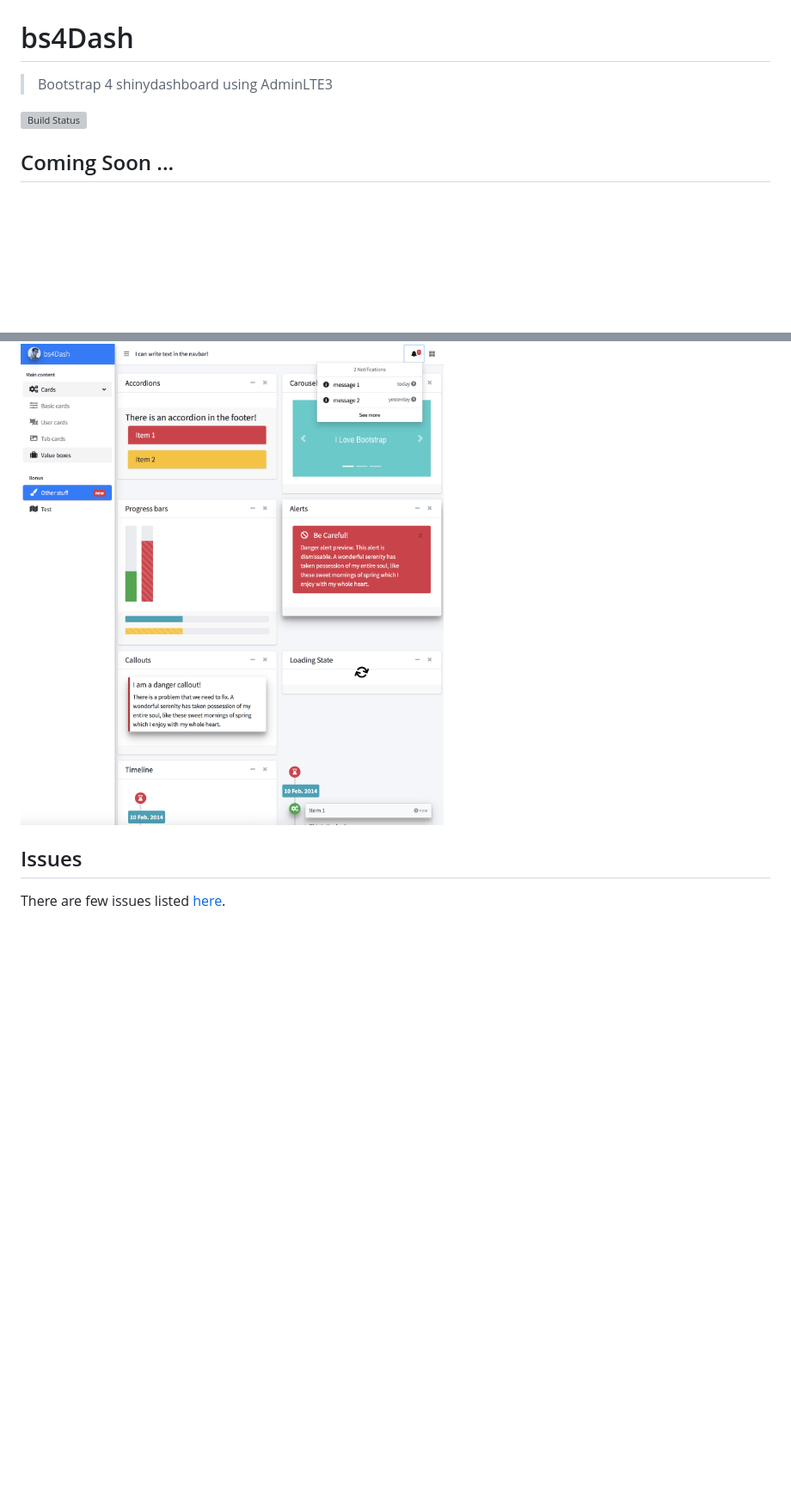
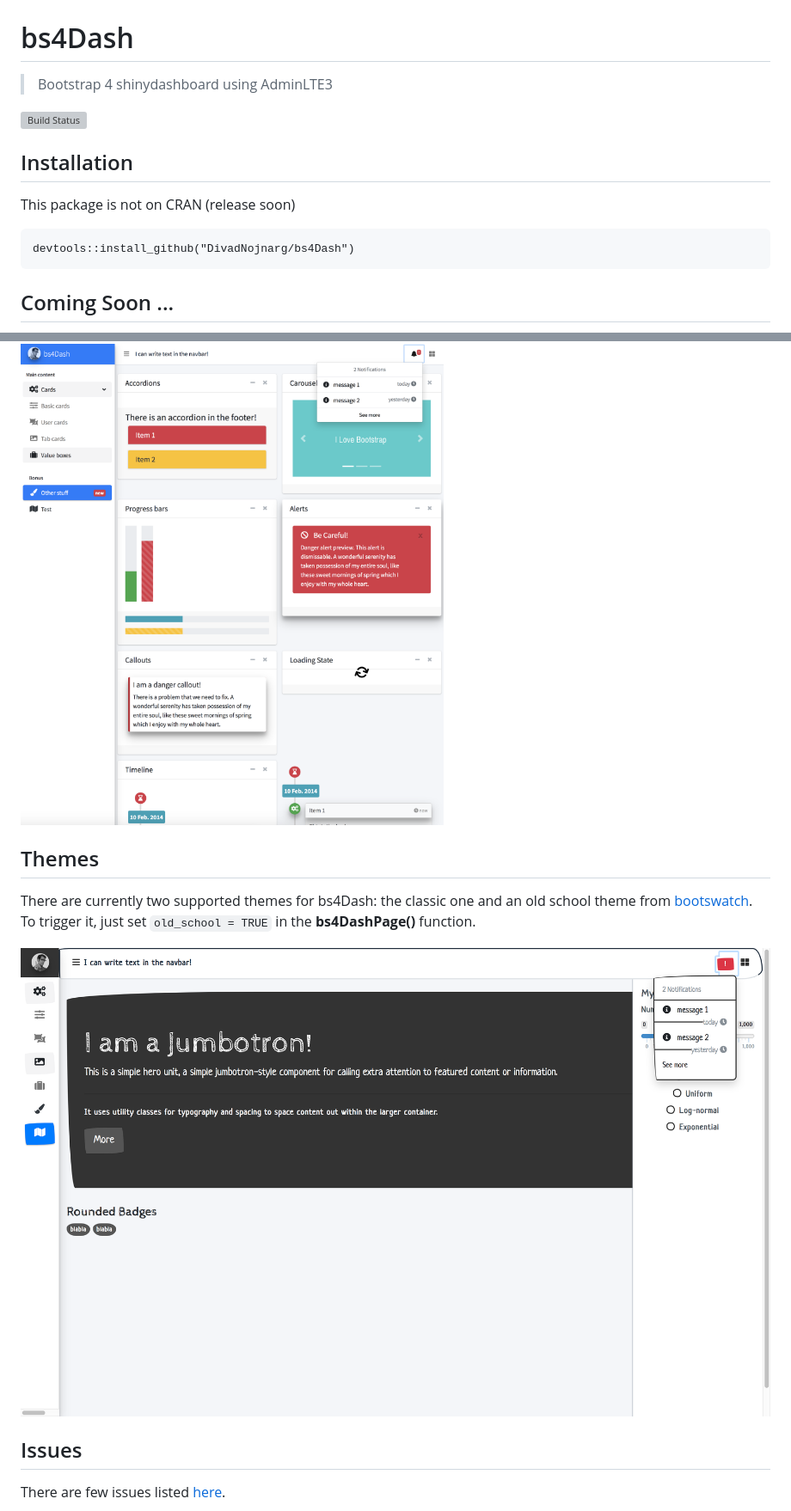
Before and after one commit to RinteRface/bs4Dash, a Markdown page: README.md, 2 parts joined by grey strips. Shown: that part at 86% size. Rendered like a GitHub page; pictures changed too: inst/images/old_school.png (added); blank space fills up the shorter version; grey boxes are pictures that could not be loaded.

````diff
--- a/README.md
+++ b/README.md
@@ -3,10 +3,26 @@
 
 [![Build Status](https://travis-ci.org/DivadNojnarg/bs4Dash.svg?branch=master)](https://travis-ci.org/DivadNojnarg/bs4Dash)
 
+## Installation
+
+This package is not on CRAN (release soon)
+
+```
+devtools::install_github("DivadNojnarg/bs4Dash")
+```
+
 ## Coming Soon ...
 
 ![](inst/images/bs4Dash_showcase.png)
 
+## Themes
+
+There are currently two supported themes for bs4Dash: the classic one and an old
+school theme from [bootswatch](https://bootswatch.com/sketchy/). To trigger it,
+just set `old_school = TRUE` in the **bs4DashPage()** function.
+
+![](inst/images/old_school.png)
+
 ## Issues
 
 There are few issues listed [here](https://github.com/DivadNojnarg/bs4Dash/issues/3).
````
Also changed, not shown: 1 other file.
